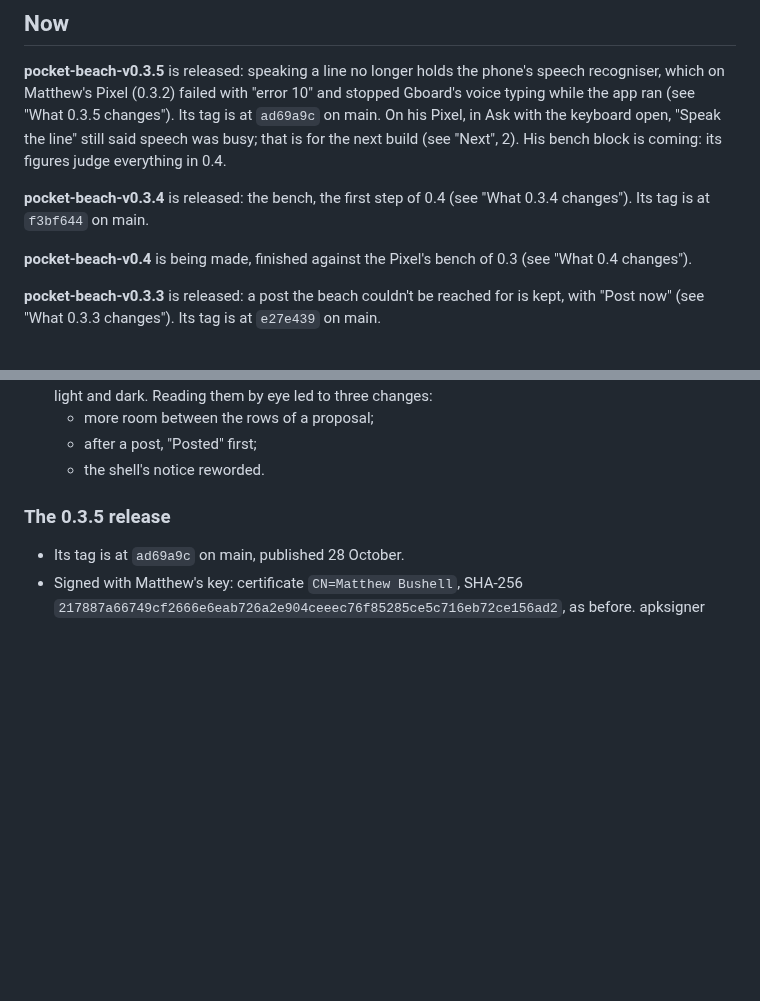
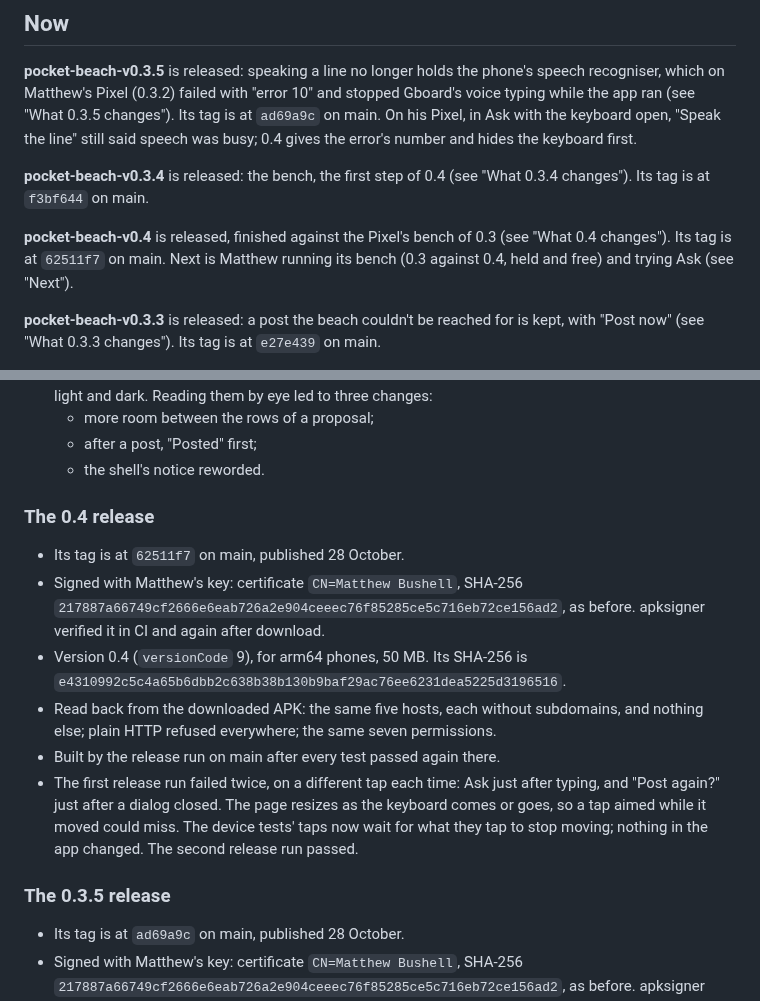
Before and after one commit to Phenomemental/happyseaurchin-beach, a Markdown page: pocket-beach/STATUS.md, 2 parts joined by grey strips. Drawn GitHub-style; blank space fills up the shorter version.

Commit message:
pocket-beach: STATUS after the 0.4 release
- Now: 0.4 released, read back from its APK; its first release run's two
  missed taps and the fix in the device tests.

Co-Authored-By: Claude Opus 5.5 <noreply@anthropic.com>
Claude-Session: https://claude.ai/code/session_01N63PBrg7gq1LDdCgtzQC5R

```diff
--- a/pocket-beach/STATUS.md
+++ b/pocket-beach/STATUS.md
@@ -8,15 +8,16 @@ Current state only. Newest first.
 phone's speech recogniser, which on Matthew's Pixel (0.3.2) failed with
 "error 10" and stopped Gboard's voice typing while the app ran (see "What
 0.3.5 changes"). Its tag is at `ad69a9c` on main. On his Pixel, in Ask
-with the keyboard open, "Speak the line" still said speech was busy; that
-is for the next build (see "Next", 2). His bench block is coming: its
-figures judge everything in 0.4.
+with the keyboard open, "Speak the line" still said speech was busy; 0.4
+gives the error's number and hides the keyboard first.
 
 **pocket-beach-v0.3.4** is released: the bench, the first step of 0.4 (see
 "What 0.3.4 changes"). Its tag is at `f3bf644` on main.
 
-**pocket-beach-v0.4** is being made, finished against the Pixel's bench of
-0.3 (see "What 0.4 changes").
+**pocket-beach-v0.4** is released, finished against the Pixel's bench of 0.3
+(see "What 0.4 changes"). Its tag is at `62511f7` on main. Next is Matthew
+running its bench (0.3 against 0.4, held and free) and trying Ask (see
+"Next").
 
 **pocket-beach-v0.3.3** is released: a post the beach couldn't be reached
 for is kept, with "Post now" (see "What 0.3.3 changes"). Its tag is at
@@ -587,6 +588,24 @@ About, in Matthew's book look, with `Pages` and `Copies` beneath them. Since
   - more room between the rows of a proposal;
   - after a post, "Posted" first;
   - the shell's notice reworded.
+
+### The 0.4 release
+
+- Its tag is at `62511f7` on main, published 28 October.
+- Signed with Matthew's key: certificate `CN=Matthew Bushell`, SHA-256
+  `217887a66749cf2666e6eab726a2e904ceeec76f85285ce5c716eb72ce156ad2`, as
+  before. apksigner verified it in CI and again after download.
+- Version 0.4 (`versionCode` 9), for arm64 phones, 50 MB. Its SHA-256 is
+  `e4310992c5c4a65b6dbb2c638b38b130b9baf29ac76ee6231dea5225d3196516`.
+- Read back from the downloaded APK: the same five hosts, each without
+  subdomains, and nothing else; plain HTTP refused everywhere; the same
+  seven permissions.
+- Built by the release run on main after every test passed again there.
+- The first release run failed twice, on a different tap each time: Ask
+  just after typing, and "Post again?" just after a dialog closed. The
+  page resizes as the keyboard comes or goes, so a tap aimed while it moved
+  could miss. The device tests' taps now wait for what they tap to stop
+  moving; nothing in the app changed. The second release run passed.
 
 ### The 0.3.5 release
 
```
